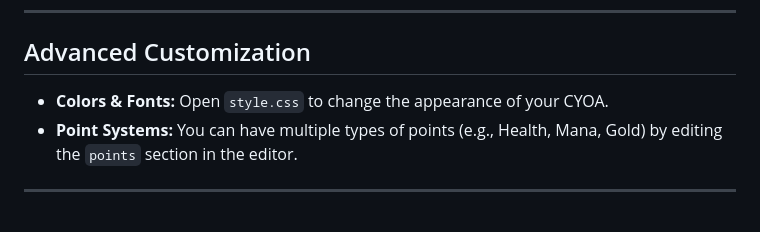
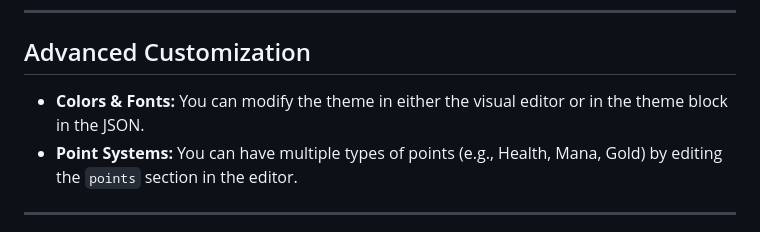
Before and after one commit to vedantm8/icyoa-template, a Markdown page: README.md, the part around the change. Drawn GitHub-style.

Commit message:
updating README theme info

```diff
--- a/README.md
+++ b/README.md
@@ -79,7 +79,7 @@ icyoa-template/
 
 ## Advanced Customization
 
-* **Colors & Fonts:** Open `style.css` to change the appearance of your CYOA.
+* **Colors & Fonts:** You can modify the theme in either the visual editor or in the theme block in the JSON.
 * **Point Systems:** You can have multiple types of points (e.g., Health, Mana, Gold) by editing the `points` section in the editor.
 
 ---
```
